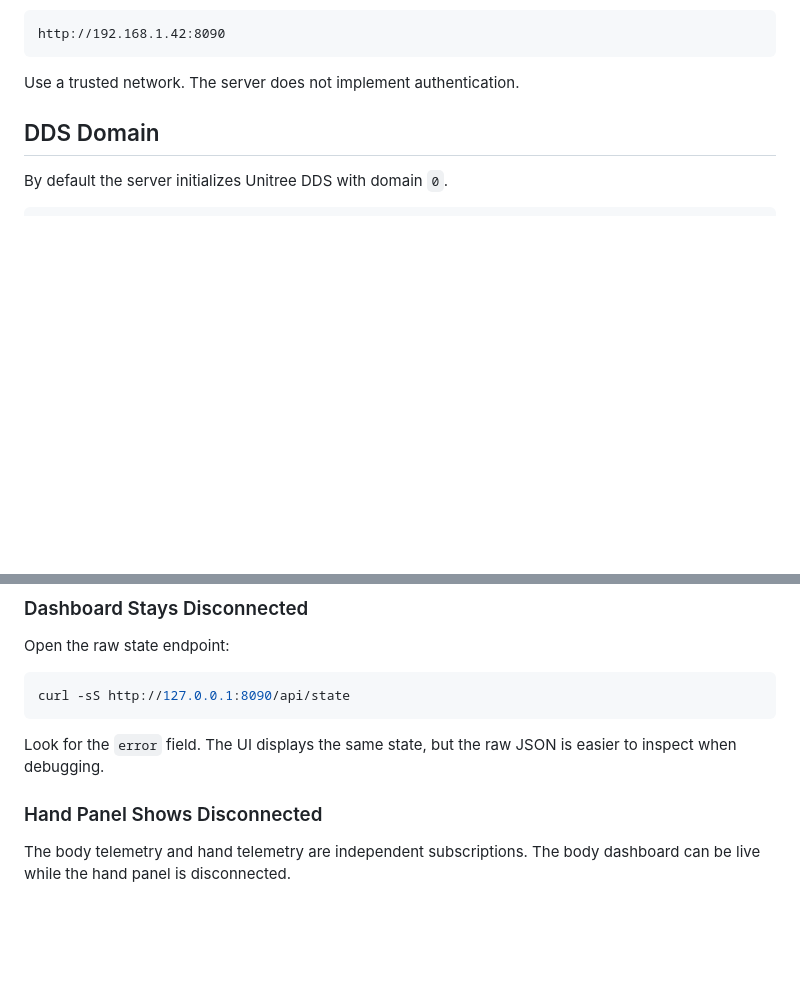
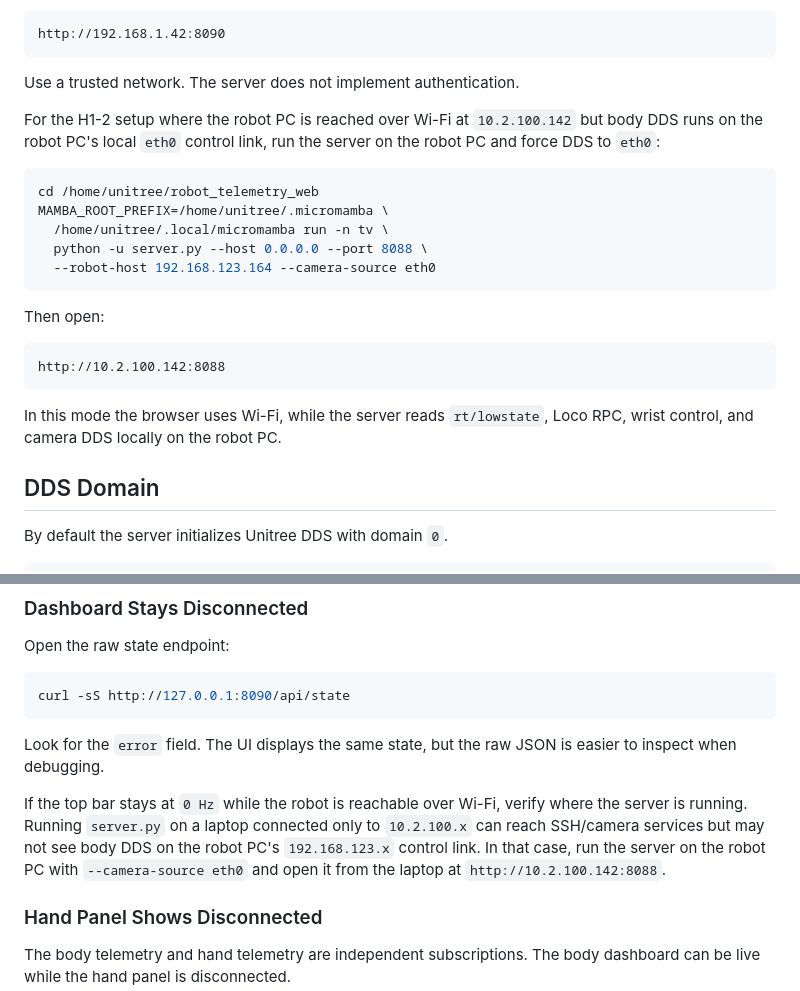
Before and after one commit to cemalhekim/humanoid-robot-gui, a Markdown page: README.md, 2 parts joined by grey strips. Rendered like a GitHub page; blank space fills up the shorter version.

Commit message:
Document robot-hosted wifi dashboard run mode

````diff
--- a/README.md
+++ b/README.md
@@ -144,6 +144,24 @@ http://192.168.1.42:8090
 ```
 
 Use a trusted network. The server does not implement authentication.
+
+For the H1-2 setup where the robot PC is reached over Wi-Fi at `10.2.100.142` but body DDS runs on the robot PC's local `eth0` control link, run the server on the robot PC and force DDS to `eth0`:
+
+```bash
+cd /home/unitree/robot_telemetry_web
+MAMBA_ROOT_PREFIX=/home/unitree/.micromamba \
+  /home/unitree/.local/micromamba run -n tv \
+  python -u server.py --host 0.0.0.0 --port 8088 \
+  --robot-host 192.168.123.164 --camera-source eth0
+```
+
+Then open:
+
+```text
+http://10.2.100.142:8088
+```
+
+In this mode the browser uses Wi-Fi, while the server reads `rt/lowstate`, Loco RPC, wrist control, and camera DDS locally on the robot PC.
 
 ## DDS Domain
 
@@ -400,6 +418,8 @@ curl -sS http://127.0.0.1:8090/api/state
 
 Look for the `error` field. The UI displays the same state, but the raw JSON is easier to inspect when debugging.
 
+If the top bar stays at `0 Hz` while the robot is reachable over Wi-Fi, verify where the server is running. Running `server.py` on a laptop connected only to `10.2.100.x` can reach SSH/camera services but may not see body DDS on the robot PC's `192.168.123.x` control link. In that case, run the server on the robot PC with `--camera-source eth0` and open it from the laptop at `http://10.2.100.142:8088`.
+
 ### Hand Panel Shows Disconnected
 
 The body telemetry and hand telemetry are independent subscriptions. The body dashboard can be live while the hand panel is disconnected.
````
